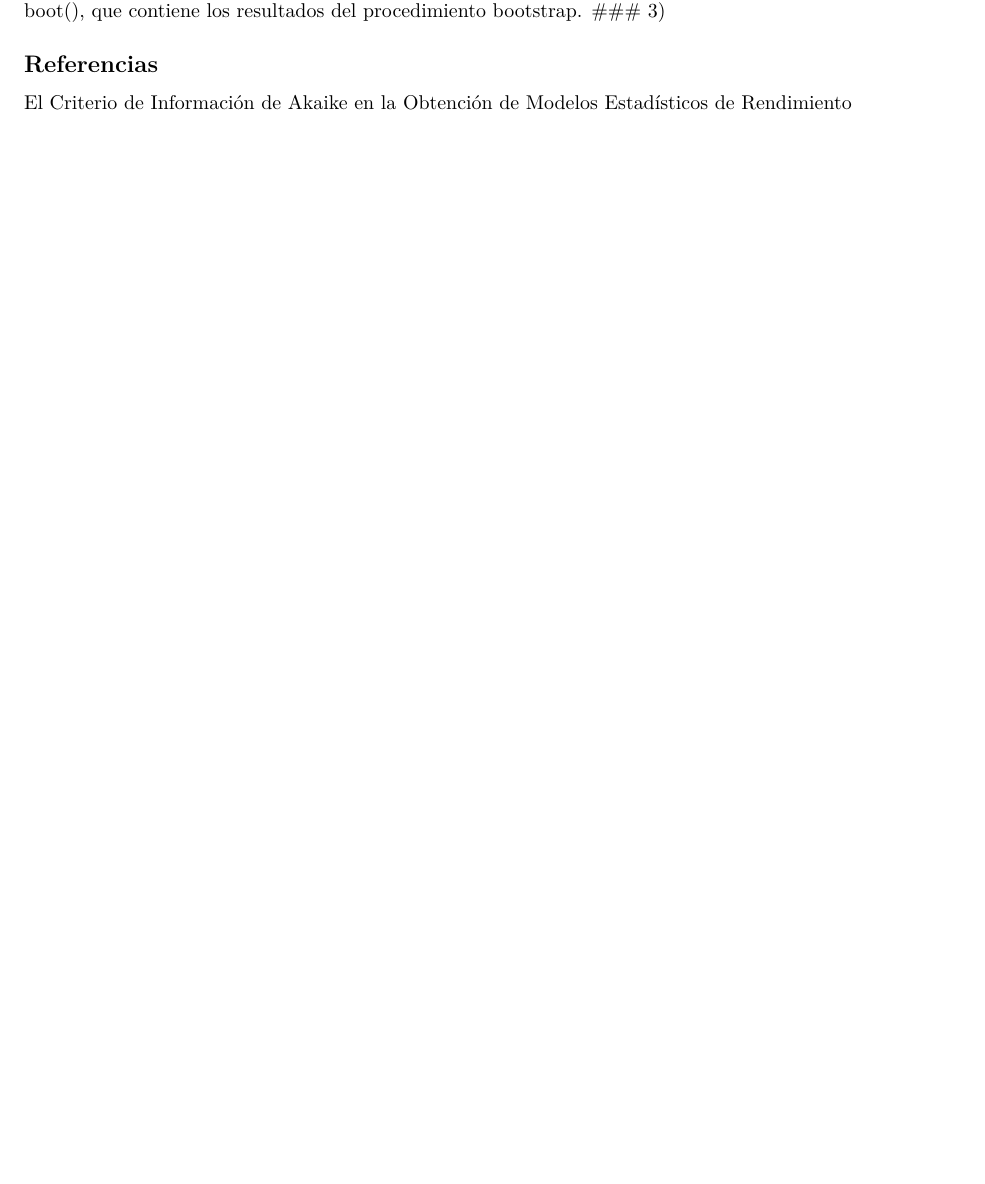
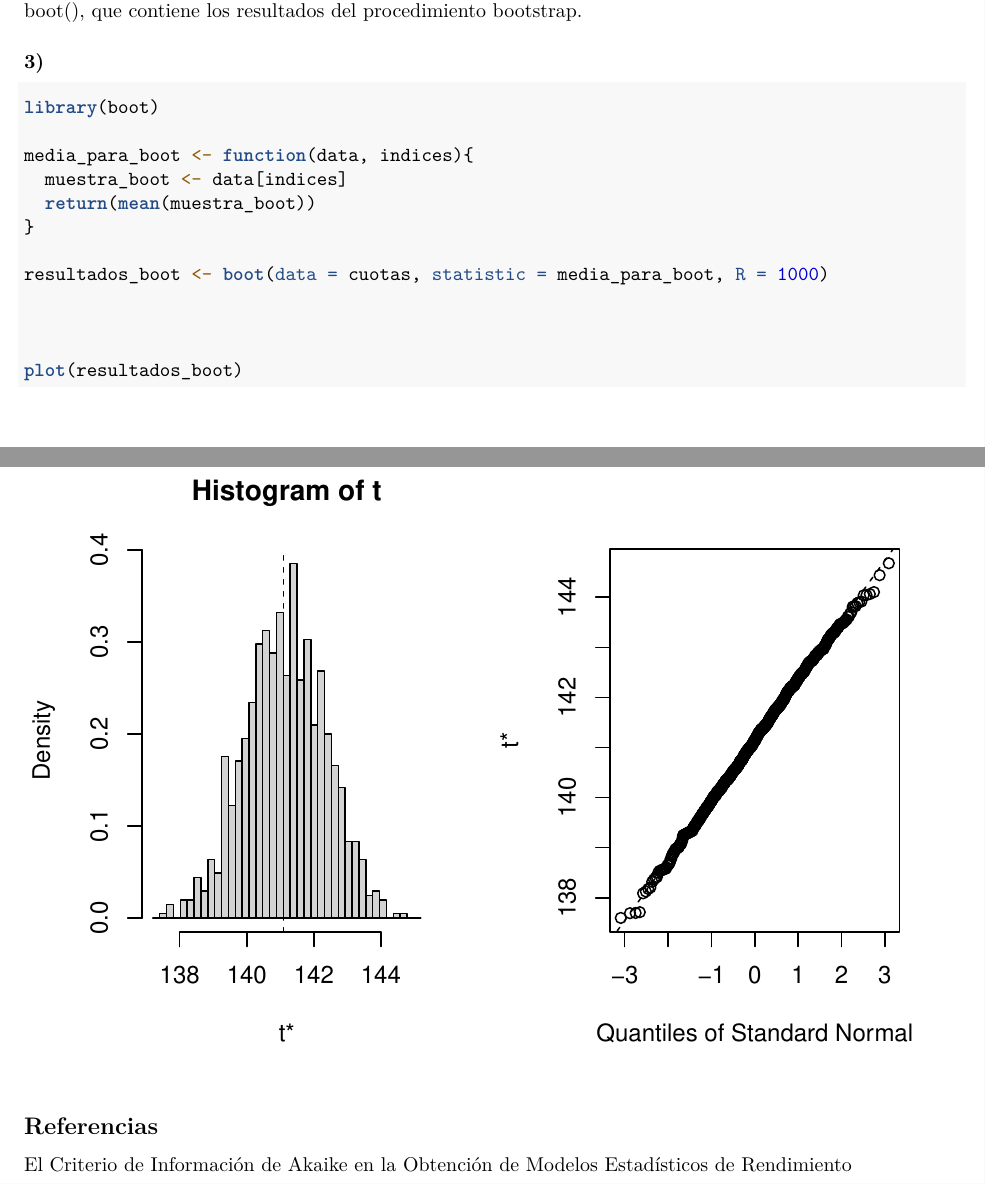
Before and after one commit to Santifer0803/Tareas-estadistica-II, an R Markdown document (Tarea 1/Tarea_I_estadistica.Rmd): part of page 3 of 3 before the commit and two parts of pages 3 and 4 of 4 after it, the two joined at a grey line, cut so that both start at the same text, the shorter picture padded with empty space. Rendered offline with R 4.5, knitr and Pandoc, then LaTeX, with nearby package versions; code that draws random numbers runs with fixed seeds of ours; some code elsewhere in the file could not run offline.

Commit message:
feat: punto 3 funcion boot e histograma

````diff
--- a/Tarea 1/Tarea_I_estadistica.Rmd
+++ b/Tarea 1/Tarea_I_estadistica.Rmd
@@ -115,7 +115,23 @@ plot(cuotas_kde)
 ### 2)
 
 La función boot.ci() se utiliza con el propósito de calcular intervalos de confianza para estimaciones obtenidas a través de un proceso de bootstrap. El bootstrap es un método que permite estimar la distribución de un estadístico mediante muestras repetidas con reemplazo de los datos originales. Proporciona diferentes tipos de intervalos de confianza. Toma como entrada un objeto de la clase boot, generado a partir de la función boot(), que contiene los resultados del procedimiento bootstrap.
+
 ### 3)
+
+```{r}
+library(boot)
+
+media_para_boot <- function(data, indices){
+  muestra_boot <- data[indices]
+  return(mean(muestra_boot))
+}
+
+resultados_boot <- boot(data = cuotas, statistic = media_para_boot, R = 1000)
+
+
+
+plot(resultados_boot)
+```
 
 ## Referencias
 
````
